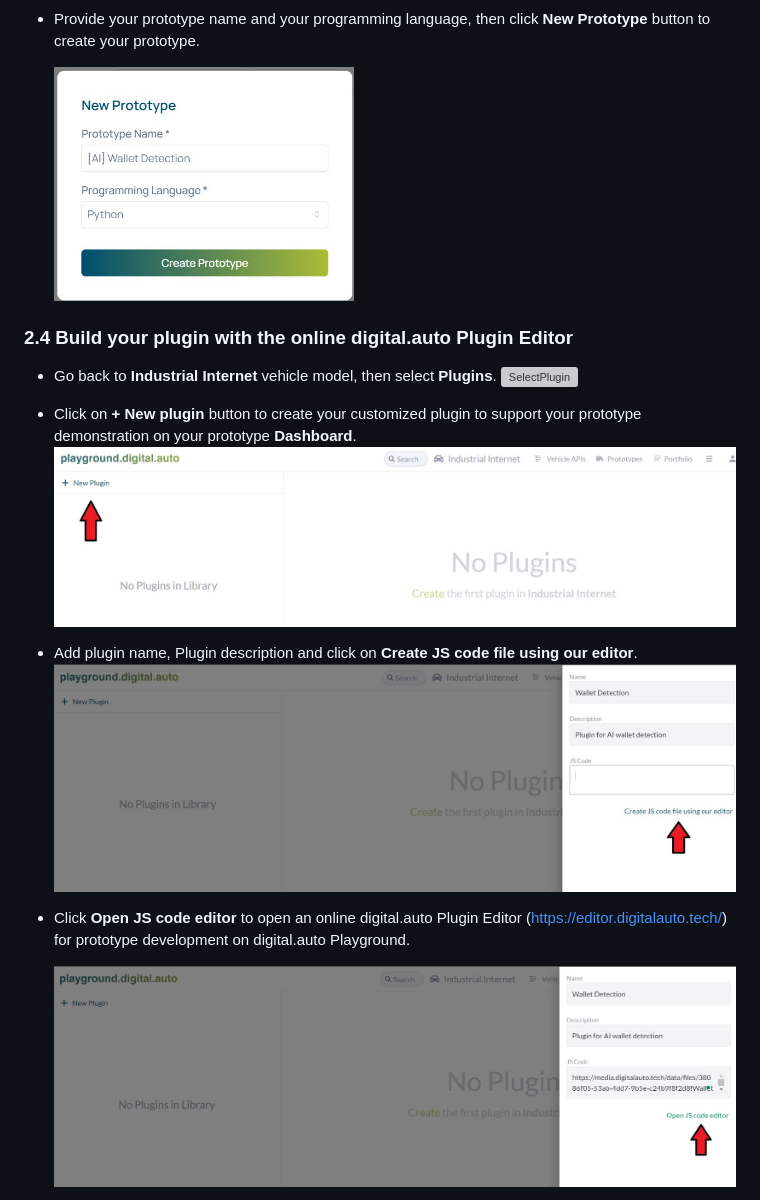
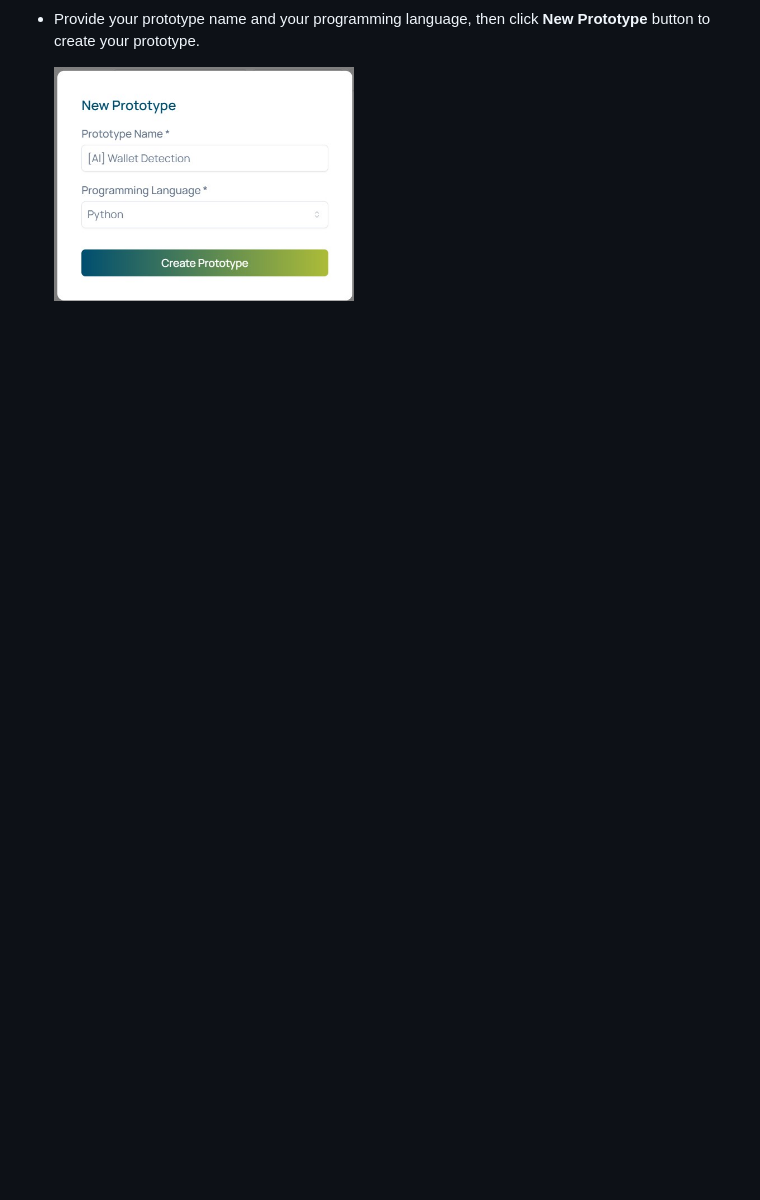
Before and after one commit to digital-auto/playground-plugins, a Markdown page: documentation/landing.ai_V2/landingai_documentation.md, the part around one of its changes. Rendered like a GitHub page; blank space fills up the shorter version; grey boxes are pictures that could not be loaded.

```diff
--- a/documentation/landing.ai_V2/landingai_documentation.md
+++ b/documentation/landing.ai_V2/landingai_documentation.md
@@ -79,17 +79,3 @@ In this section, the integration processes of the AI model from LandingLens on d
 
   <img src="./img/PrototypeDescription2.jpg" alt="PrototypeDescription" width="300">
 
-### 2.4 Build your plugin with the online digital.auto Plugin Editor
-* Go back to **Industrial Internet** vehicle model, then select **Plugins**.
-  <img src="./img/SelectPlugin.jpg" alt="SelectPlugin" width="700">
-
-* Click on **+ New plugin** button to create your customized plugin to support your prototype demonstration on your prototype **Dashboard**.
-  <img src="./img/NewPlugin.jpg" alt="NewPlugin" width="700">
-
-* Add plugin name, Plugin description and click on **Create JS code file using our editor**.
-  <img src="./img/JSCodeEditor.jpg" alt="JSCodeEditor" width="700">
-
-* Click **Open JS code editor** to open an online digital.auto Plugin Editor (https://editor.digitalauto.tech/) for prototype development on digital.auto Playground.
-
-  <img src="./img/OpenJSEditor.jpg" alt="OpenJSEditor" width="700">
-
```
Also changed, not shown: other parts of documentation/landing.ai_V2/landingai_documentation.md (+2 -17 lines).
